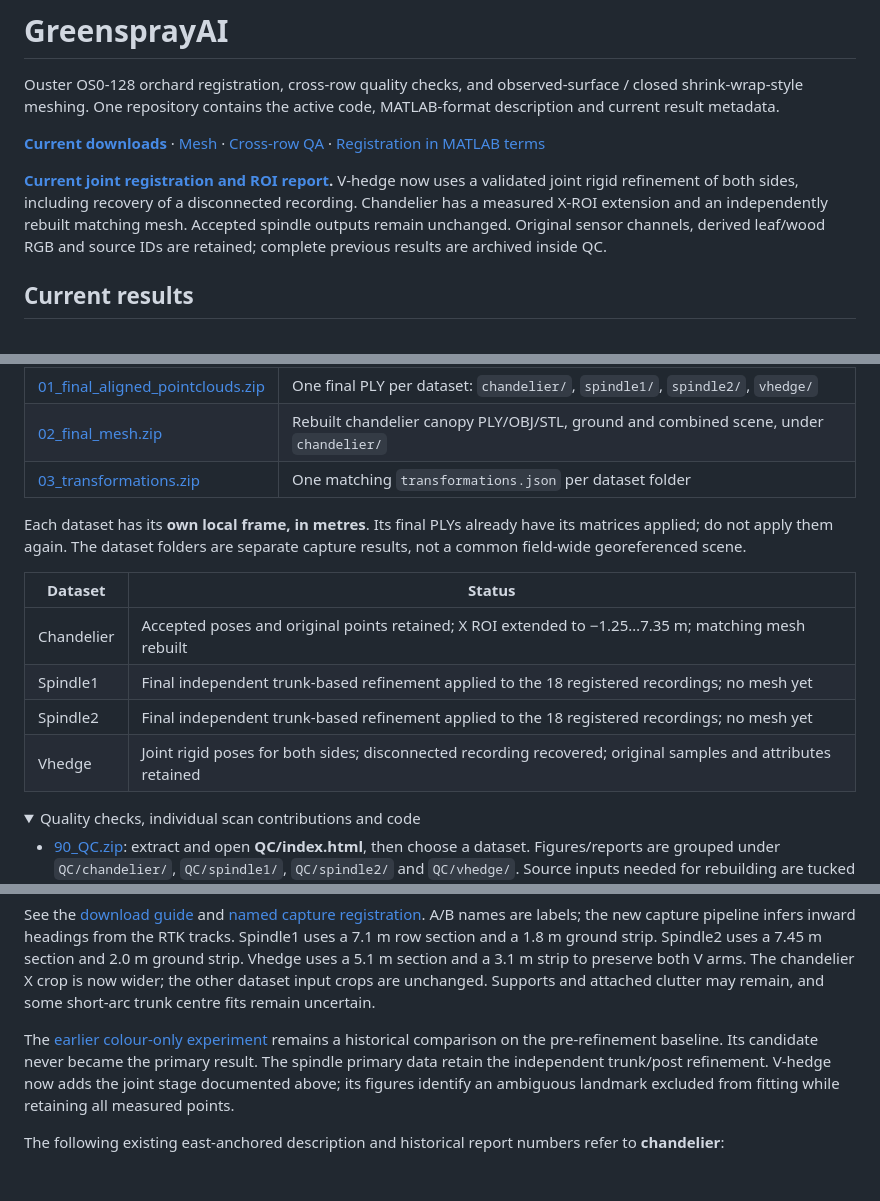
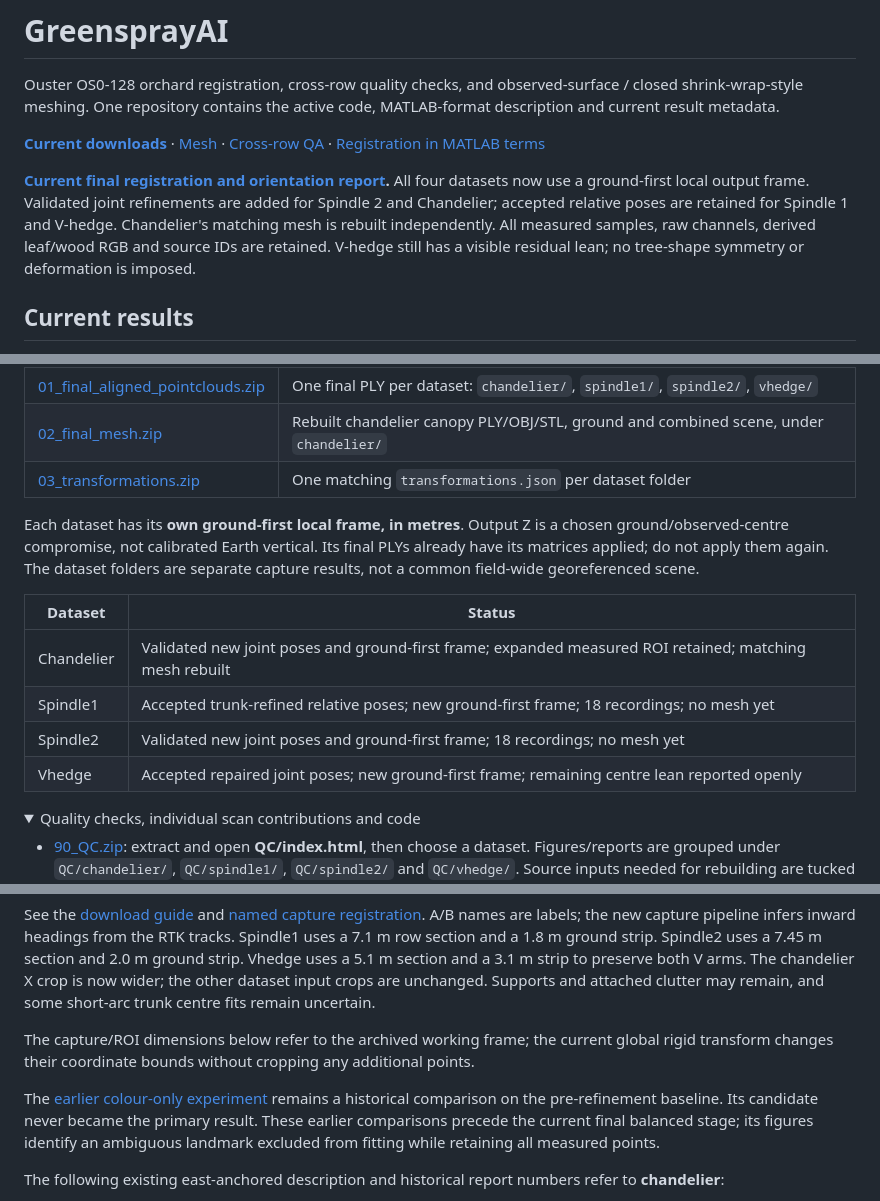
Before and after one commit to u0063882/GreensprayAI, a Markdown page: README.md, 3 parts joined by grey strips. Drawn GitHub-style; folded sections open; blank space fills up the shorter version.

Commit message:
Publish new registered orchard clouds with validated joint refinements and ground-first rigid frames

```diff
--- a/README.md
+++ b/README.md
@@ -4,7 +4,7 @@ Ouster OS0-128 orchard registration, cross-row quality checks, and observed-surf
 
 **[Current downloads](https://github.com/u0063882/GreensprayAI/releases/tag/current)** · [Mesh](https://github.com/u0063882/GreensprayAI/releases/download/current/02_final_mesh.zip) · [Cross-row QA](docs/cross_row_quality.md) · [Registration in MATLAB terms](docs/registration_matlab.md)
 
-**[Current joint registration and ROI report](docs/joint_registration_report.md).** V-hedge now uses a validated joint rigid refinement of both sides, including recovery of a disconnected recording. Chandelier has a measured X-ROI extension and an independently rebuilt matching mesh. Accepted spindle outputs remain unchanged. Original sensor channels, derived leaf/wood RGB and source IDs are retained; complete previous results are archived inside QC.
+**[Current final registration and orientation report](docs/balanced_registration.md).** All four datasets now use a ground-first local output frame. Validated joint refinements are added for Spindle 2 and Chandelier; accepted relative poses are retained for Spindle 1 and V-hedge. Chandelier's matching mesh is rebuilt independently. All measured samples, raw channels, derived leaf/wood RGB and source IDs are retained. V-hedge still has a visible residual lean; no tree-shape symmetry or deformation is imposed.
 
 ## Current results
 
@@ -16,14 +16,14 @@ Ouster OS0-128 orchard registration, cross-row quality checks, and observed-surf
 | [02_final_mesh.zip](https://github.com/u0063882/GreensprayAI/releases/download/current/02_final_mesh.zip) | Rebuilt chandelier canopy PLY/OBJ/STL, ground and combined scene, under `chandelier/` |
 | [03_transformations.zip](https://github.com/u0063882/GreensprayAI/releases/download/current/03_transformations.zip) | One matching `transformations.json` per dataset folder |
 
-Each dataset has its **own local frame, in metres**. Its final PLYs already have its matrices applied; do not apply them again. The dataset folders are separate capture results, not a common field-wide georeferenced scene.
+Each dataset has its **own ground-first local frame, in metres**. Output Z is a chosen ground/observed-centre compromise, not calibrated Earth vertical. Its final PLYs already have its matrices applied; do not apply them again. The dataset folders are separate capture results, not a common field-wide georeferenced scene.
 
 | Dataset | Status |
 | --- | --- |
-| Chandelier | Accepted poses and original points retained; X ROI extended to −1.25…7.35 m; matching mesh rebuilt |
-| Spindle1 | Final independent trunk-based refinement applied to the 18 registered recordings; no mesh yet |
-| Spindle2 | Final independent trunk-based refinement applied to the 18 registered recordings; no mesh yet |
-| Vhedge | Joint rigid poses for both sides; disconnected recording recovered; original samples and attributes retained |
+| Chandelier | Validated new joint poses and ground-first frame; expanded measured ROI retained; matching mesh rebuilt |
+| Spindle1 | Accepted trunk-refined relative poses; new ground-first frame; 18 recordings; no mesh yet |
+| Spindle2 | Validated new joint poses and ground-first frame; 18 recordings; no mesh yet |
+| Vhedge | Accepted repaired joint poses; new ground-first frame; remaining centre lean reported openly |
 
 <details>
 <summary>Quality checks, individual scan contributions and code</summary>
@@ -36,7 +36,9 @@ Each dataset has its **own local frame, in metres**. Its final PLYs already have
 
 See the [download guide](docs/downloads.md) and [named capture registration](docs/capture_registration.md). A/B names are labels; the new capture pipeline infers inward headings from the RTK tracks. Spindle1 uses a 7.1 m row section and a 1.8 m ground strip. Spindle2 uses a 7.45 m section and 2.0 m ground strip. Vhedge uses a 5.1 m section and a 3.1 m strip to preserve both V arms. The chandelier X crop is now wider; the other dataset input crops are unchanged. Supports and attached clutter may remain, and some short-arc trunk centre fits remain uncertain.
 
-The [earlier colour-only experiment](docs/leafwood_comparison_report.md) remains a historical comparison on the pre-refinement baseline. Its candidate never became the primary result. The spindle primary data retain the independent trunk/post refinement. V-hedge now adds the joint stage documented above; its figures identify an ambiguous landmark excluded from fitting while retaining all measured points.
+The capture/ROI dimensions below refer to the archived working frame; the current global rigid transform changes their coordinate bounds without cropping any additional points.
+
+The [earlier colour-only experiment](docs/leafwood_comparison_report.md) remains a historical comparison on the pre-refinement baseline. Its candidate never became the primary result. These earlier comparisons precede the current final balanced stage; its figures identify an ambiguous landmark excluded from fitting while retaining all measured points.
 
 The following existing east-anchored description and historical report numbers refer to **chandelier**:
 
```
Also changed, not shown: docs/balanced_registration.md (added, +62 -0 lines), docs/registration_matlab.md (+18 -0 lines), results/RELEASE_NOTES.md (+12 -9 lines), docs/QC/balanced_registration/chandelier_before_after.png (added), docs/QC/balanced_registration/spindle1_before_after.png (added), docs/QC/balanced_registration/spindle2_before_after.png (added), docs/QC/balanced_registration/vhedge_before_after.png (added), 7 other files.
